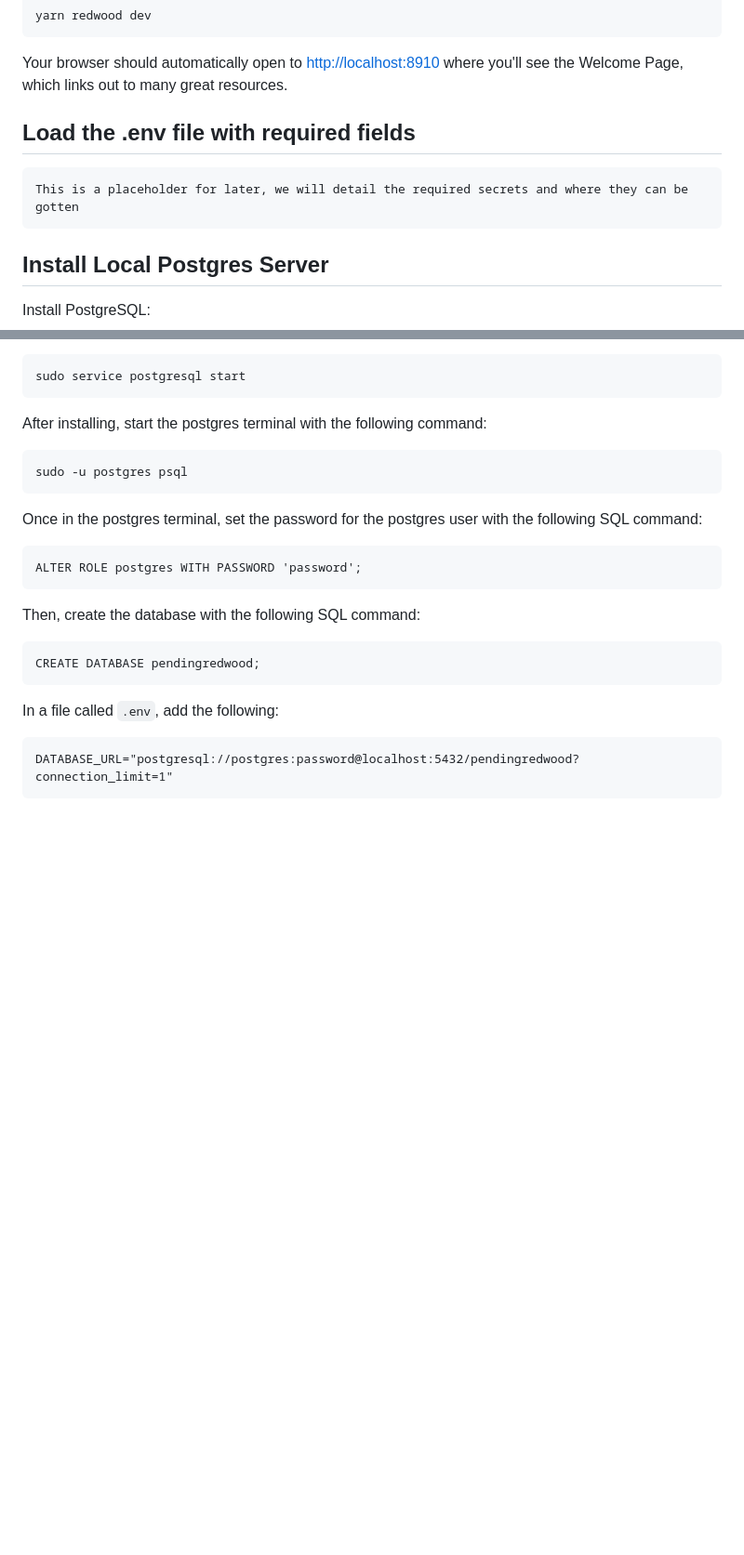
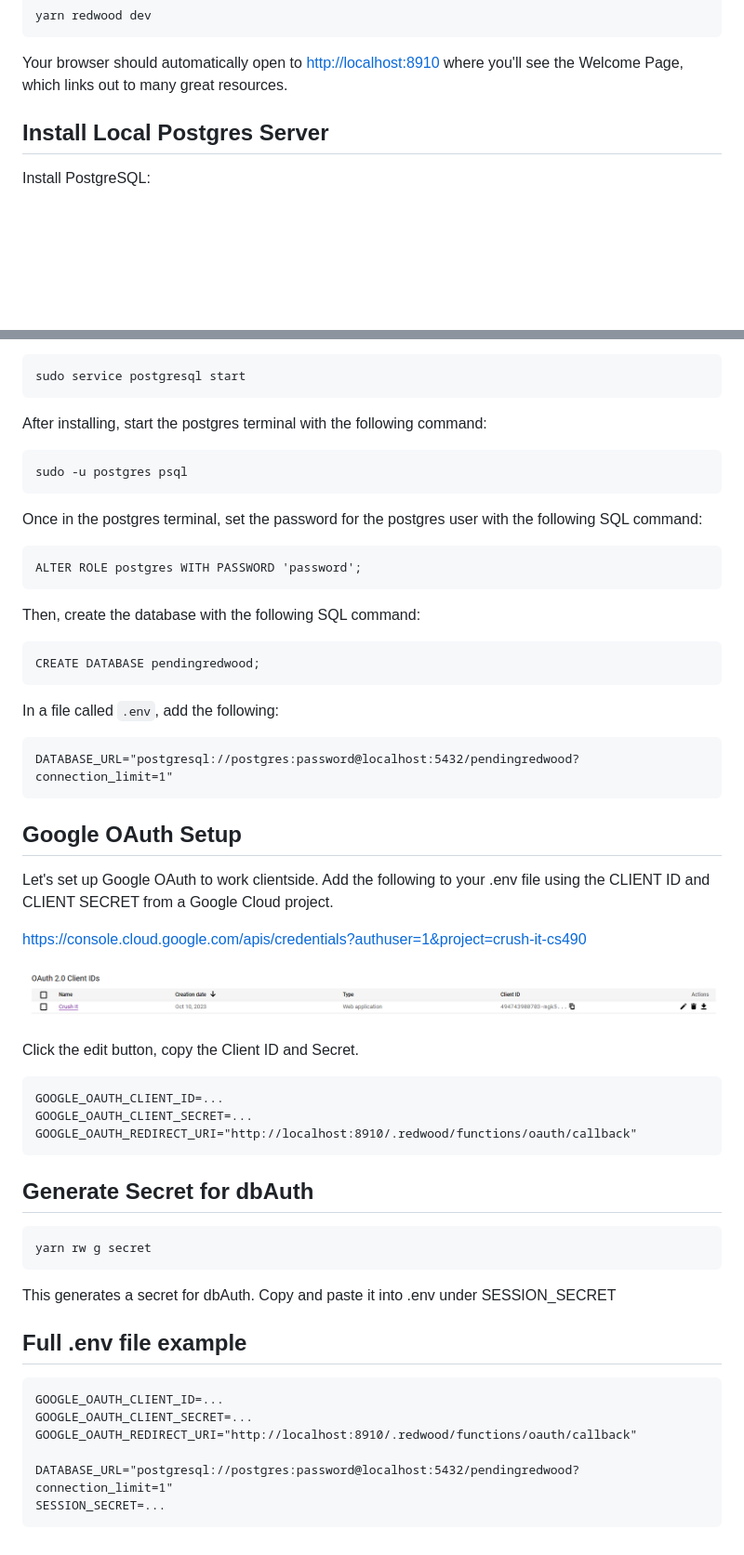
Before and after one commit to R2bEEaton/njit-pending-cs490, a Markdown page: README.md, 2 parts joined by grey strips. Shown: that part at 93% size. GitHub-like rendering; pictures changed too: readme_assets/img.png (added); blank space fills up the shorter version.

Commit message:
update readme for Google OAuth and dbAuth secret

````diff
--- a/README.md
+++ b/README.md
@@ -28,11 +28,6 @@ yarn redwood dev
 ```
 
 Your browser should automatically open to [http://localhost:8910](http://localhost:8910) where you'll see the Welcome Page, which links out to many great resources.
-
-## Load the .env file with required fields
-```
-This is a placeholder for later, we will detail the required secrets and where they can be gotten
-```
 
 ## Install Local Postgres Server
 
@@ -71,3 +66,35 @@ In a file called `.env`, add the following:
 ```
 DATABASE_URL="postgresql://postgres:password@localhost:5432/pendingredwood?connection_limit=1"
 ```
+
+## Google OAuth Setup
+Let's set up Google OAuth to work clientside. Add the following to your .env file using the CLIENT ID and CLIENT SECRET from a Google Cloud project.
+
+https://console.cloud.google.com/apis/credentials?authuser=1&project=crush-it-cs490
+
+![img.png](readme_assets/img.png)
+
+Click the edit button, copy the Client ID and Secret.
+
+```
+GOOGLE_OAUTH_CLIENT_ID=...
+GOOGLE_OAUTH_CLIENT_SECRET=...
+GOOGLE_OAUTH_REDIRECT_URI="http://localhost:8910/.redwood/functions/oauth/callback"
+```
+
+## Generate Secret for dbAuth
+```
+yarn rw g secret
+```
+
+This generates a secret for dbAuth. Copy and paste it into .env under SESSION_SECRET
+
+## Full .env file example
+```
+GOOGLE_OAUTH_CLIENT_ID=...
+GOOGLE_OAUTH_CLIENT_SECRET=...
+GOOGLE_OAUTH_REDIRECT_URI="http://localhost:8910/.redwood/functions/oauth/callback"
+
+DATABASE_URL="postgresql://postgres:password@localhost:5432/pendingredwood?connection_limit=1"
+SESSION_SECRET=...
+```
````
